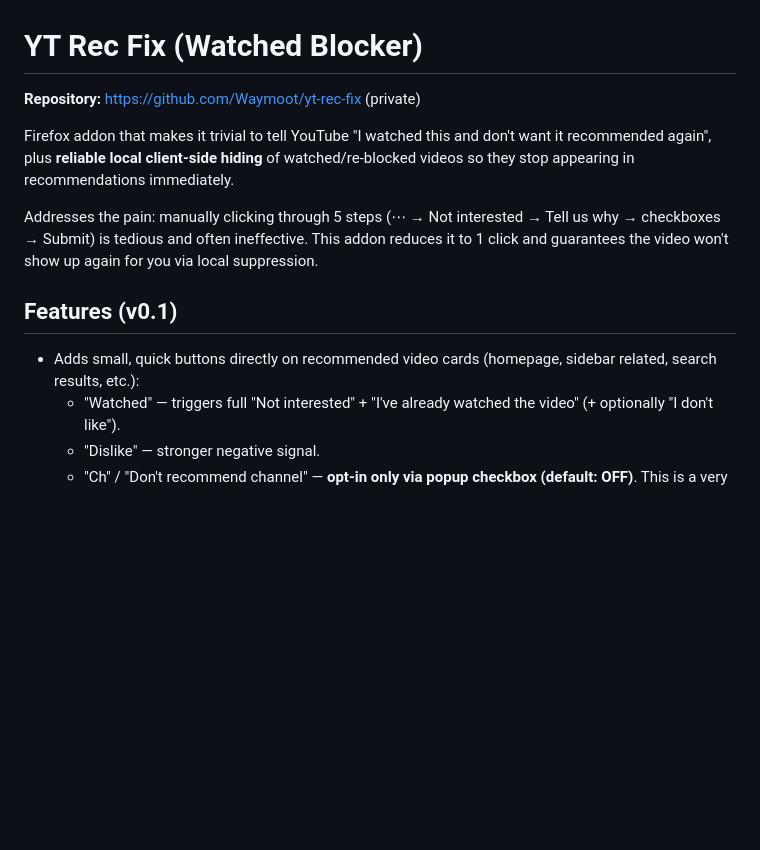
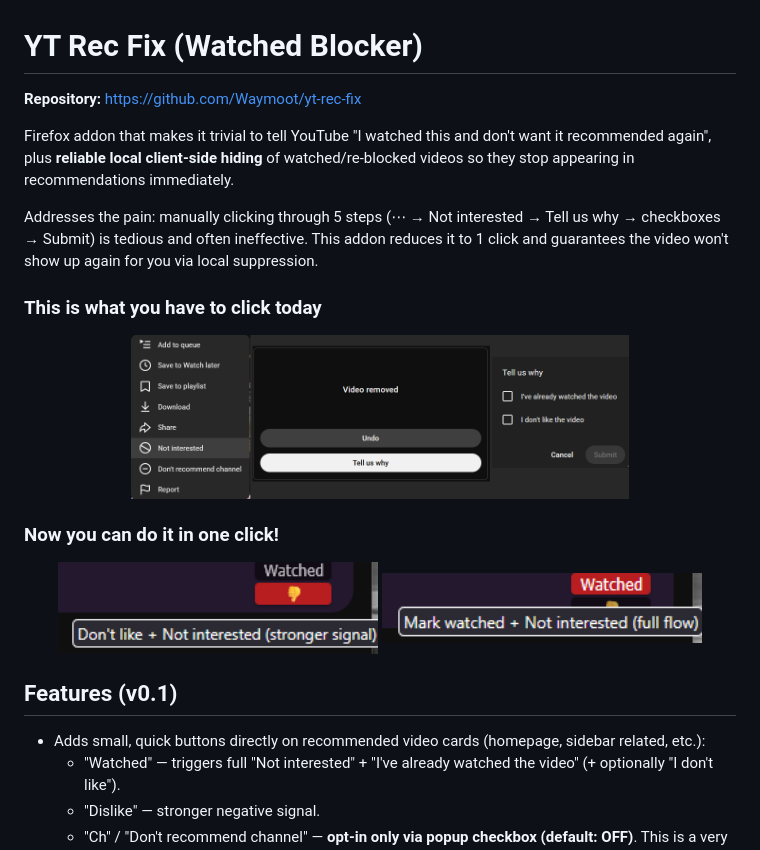
Before and after one commit to Waymoot/yt-rec-fix, a Markdown page: README.md, the part around the change. GitHub-like rendering; pictures changed too: images/addon_01.png (added), images/addon_02.png (added), images/addon_04.png (added); blank space fills up the shorter version.

```diff
--- a/README.md
+++ b/README.md
@@ -1,13 +1,26 @@
 # YT Rec Fix (Watched Blocker)
 
-**Repository:** https://github.com/Waymoot/yt-rec-fix (private)
+**Repository:** https://github.com/Waymoot/yt-rec-fix
 
 Firefox addon that makes it trivial to tell YouTube "I watched this and don't want it recommended again", plus **reliable local client-side hiding** of watched/re-blocked videos so they stop appearing in recommendations immediately.
 
 Addresses the pain: manually clicking through 5 steps (⋯ → Not interested → Tell us why → checkboxes → Submit) is tedious and often ineffective. This addon reduces it to 1 click and guarantees the video won't show up again for you via local suppression.
 
+### This is what you have to click today
+
+<div align="center">
+  <img src="images/addon_01.png" width="70%" alt="This is what you have to click today" />
+</div>
+
+### Now you can do it in one click!
+
+<div align="center">
+  <img src="images/addon_02.png" width="45%" alt="One click: Watched button" />
+  <img src="images/addon_04.png" width="45%" alt="One click: Dislike + Channel button" />
+</div>
+
 ## Features (v0.1)
-- Adds small, quick buttons directly on recommended video cards (homepage, sidebar related, search results, etc.):
+- Adds small, quick buttons directly on recommended video cards (homepage, sidebar related, etc.):
   - "Watched" — triggers full "Not interested" + "I've already watched the video" (+ optionally "I don't like").
   - "Dislike" — stronger negative signal.
   - "Ch" / "Don't recommend channel" — **opt-in only via popup checkbox (default: OFF)**. This is a very hard/irreversible action on YouTube that cannot be easily rolled back, so the button is not shown by default to prevent misclicks. Local channel hiding (for any channels you have previously acted on) continues to work under the main "Hide blocked / watched videos" toggle.
```
Also changed, not shown: images/addon_03.png (added), 1 other file.
